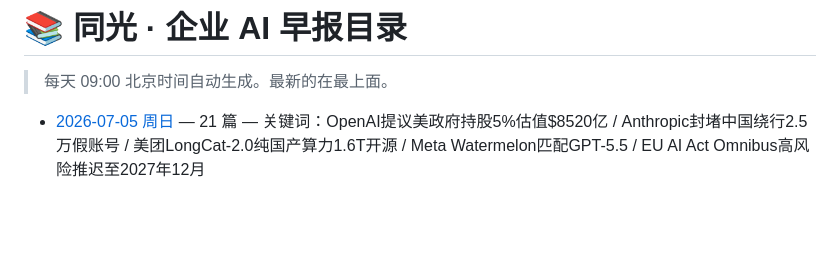
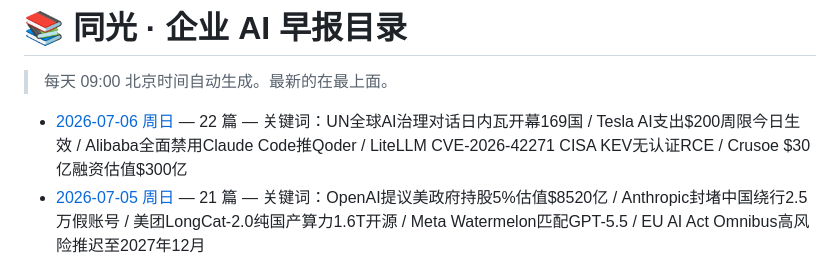
Before and after one commit to xiaomin4576-ui/tongguang-ai-daily, a Markdown page: reports/index.md, the part around the change. Drawn GitHub-style; blank space fills up the shorter version.

```diff
--- a/reports/index.md
+++ b/reports/index.md
@@ -4,6 +4,7 @@
 
 <!-- AUTO-GENERATED LIST START -->
 
+- [2026-07-06 周日](./2026-07-06.md) — 22 篇 — 关键词：UN全球AI治理对话日内瓦开幕169国 / Tesla AI支出$200周限今日生效 / Alibaba全面禁用Claude Code推Qoder / LiteLLM CVE-2026-42271 CISA KEV无认证RCE / Crusoe $30亿融资估值$300亿
 - [2026-07-05 周日](./2026-07-05.md) — 21 篇 — 关键词：OpenAI提议美政府持股5%估值$8520亿 / Anthropic封堵中国绕行2.5万假账号 / 美团LongCat-2.0纯国产算力1.6T开源 / Meta Watermelon匹配GPT-5.5 / EU AI Act Omnibus高风险推迟至2027年12月
 - [2026-07-04 周六](./2026-07-04.md) — 29 篇 — 关键词：Together AI $8亿C轮估值$83亿 / 美国6月非农仅5.7万人AI影响初现 / EU AI Act Article 50签署倒计时19天 / Claude Code隐写标记撤回 / Claude Science公测+GPT-5.6 Sol x Cerebras
 - [2026-07-03 周五](./2026-07-03.md) — 26 篇 — 关键词：Microsoft Frontier Company $25亿+6000人驻场 / AWS $10亿前线工程 / AIEWF闭幕MCP Registry万条目 / EU AI Act Article 50倒计时30天 / Gemini 3.5 Pro推迟+Deep Think
```
Also changed, not shown: reports/2026-07-06.md (added, +370 -0 lines).
